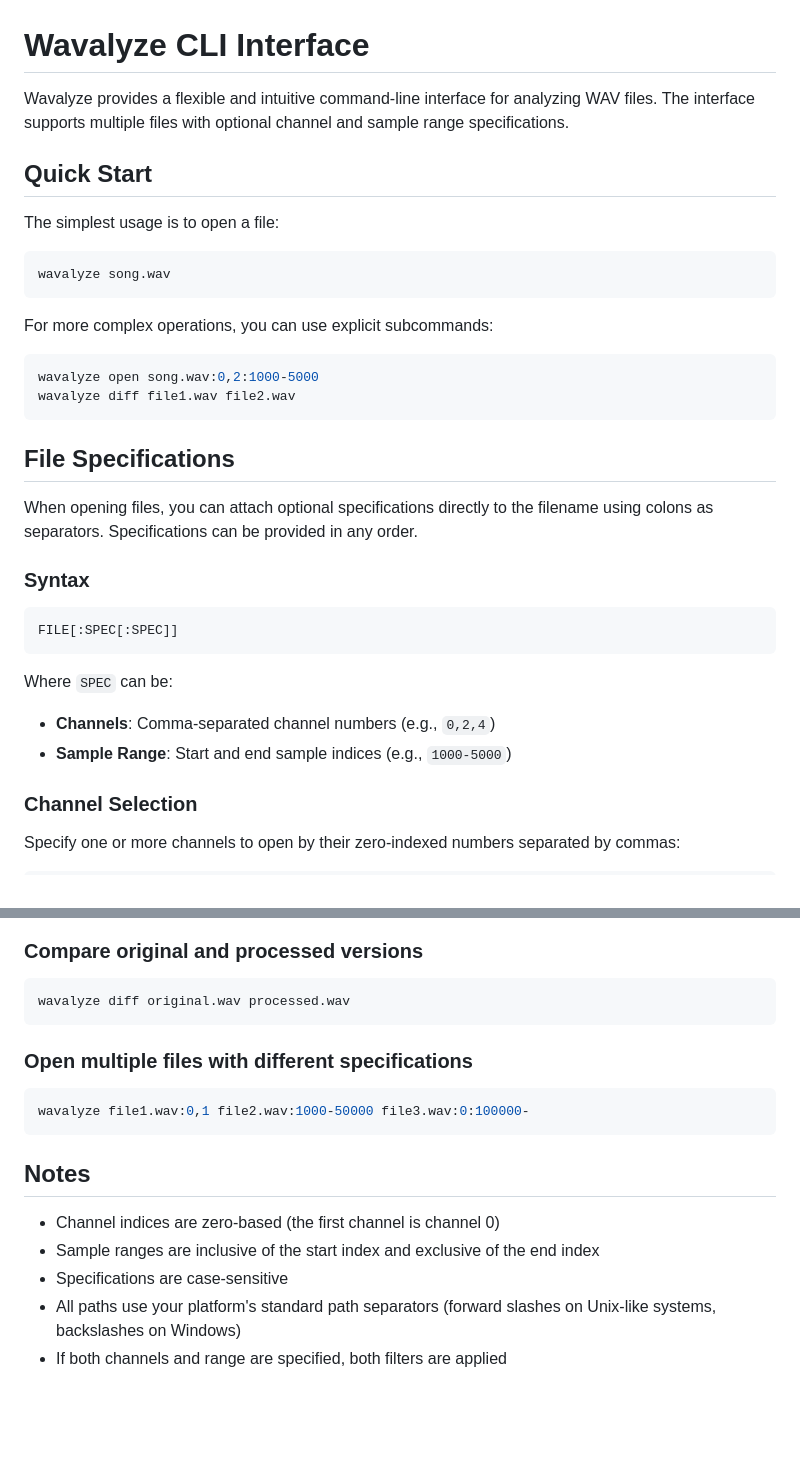
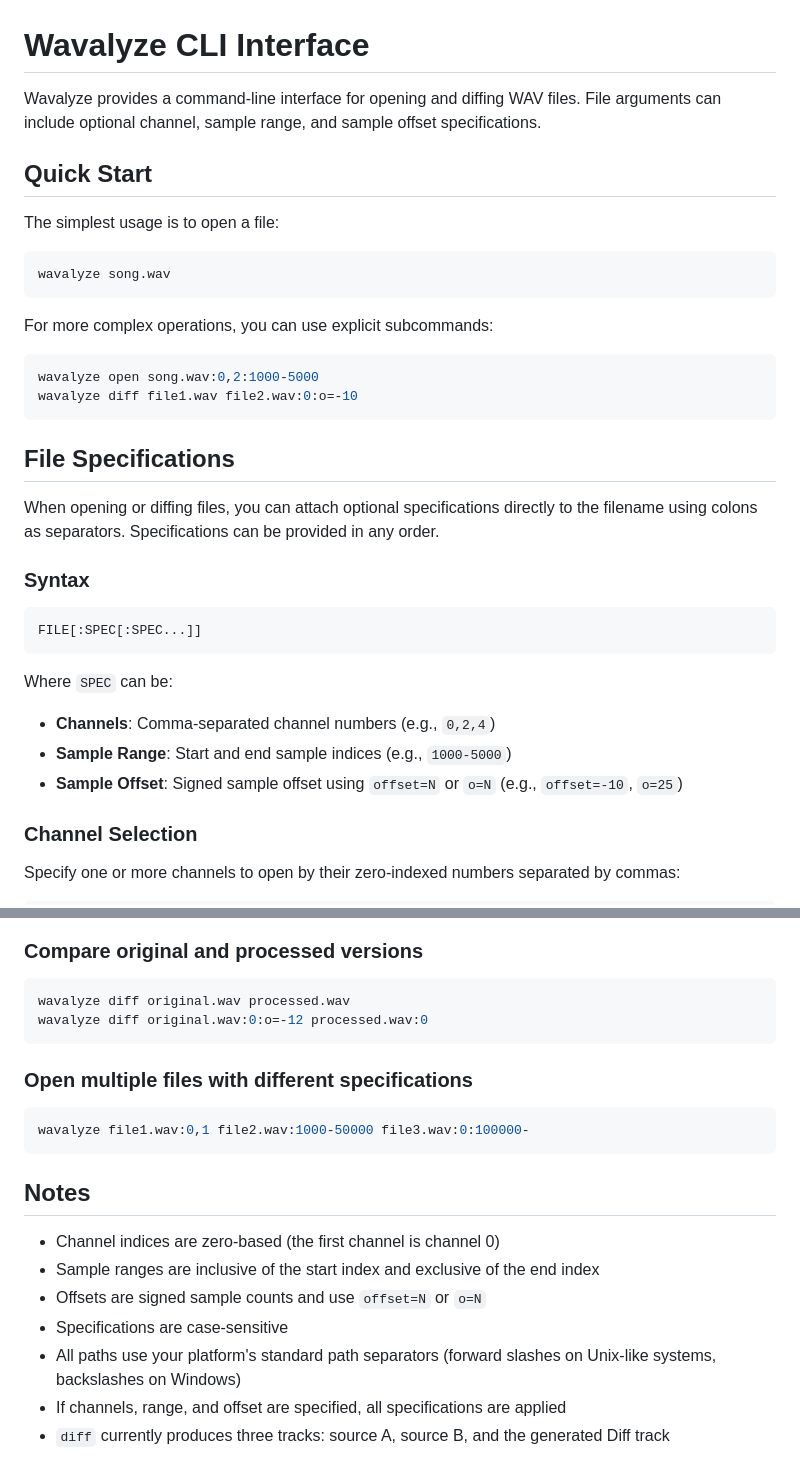
Before and after one commit to Frydac/wavalyze, a Markdown page: doc/cli_args.md, 2 parts joined by grey strips. Rendered like a GitHub page; blank space fills up the shorter version.

````diff
--- a/doc/cli_args.md
+++ b/doc/cli_args.md
@@ -1,6 +1,6 @@
 # Wavalyze CLI Interface
 
-Wavalyze provides a flexible and intuitive command-line interface for analyzing WAV files. The interface supports multiple files with optional channel and sample range specifications.
+Wavalyze provides a command-line interface for opening and diffing WAV files. File arguments can include optional channel, sample range, and sample offset specifications.
 
 ## Quick Start
 
@@ -14,22 +14,23 @@ For more complex operations, you can use explicit subcommands:
 
 ```bash
 wavalyze open song.wav:0,2:1000-5000
-wavalyze diff file1.wav file2.wav
+wavalyze diff file1.wav file2.wav:0:o=-10
 ```
 
 ## File Specifications
 
-When opening files, you can attach optional specifications directly to the filename using colons as separators. Specifications can be provided in any order.
+When opening or diffing files, you can attach optional specifications directly to the filename using colons as separators. Specifications can be provided in any order.
 
 ### Syntax
 
 ```
-FILE[:SPEC[:SPEC]]
+FILE[:SPEC[:SPEC...]]
 ```
 
 Where `SPEC` can be:
 - **Channels**: Comma-separated channel numbers (e.g., `0,2,4`)
 - **Sample Range**: Start and end sample indices (e.g., `1000-5000`)
+- **Sample Offset**: Signed sample offset using `offset=N` or `o=N` (e.g., `offset=-10`, `o=25`)
 
 ### Channel Selection
 
@@ -132,6 +160,7 @@ wavalyze music.wav:0,2,4:-480000
 
 ```bash
 wavalyze diff original.wav processed.wav
+wavalyze diff original.wav:0:o=-12 processed.wav:0
 ```
 
 ### Open multiple files with different specifications
@@ -144,6 +173,8 @@ wavalyze file1.wav:0,1 file2.wav:1000-50000 file3.wav:0:100000-
 
 - Channel indices are zero-based (the first channel is channel 0)
 - Sample ranges are inclusive of the start index and exclusive of the end index
+- Offsets are signed sample counts and use `offset=N` or `o=N`
 - Specifications are case-sensitive
 - All paths use your platform's standard path separators (forward slashes on Unix-like systems, backslashes on Windows)
-- If both channels and range are specified, both filters are applied
+- If channels, range, and offset are specified, all specifications are applied
+- `diff` currently produces three tracks: source A, source B, and the generated Diff track
````
Also changed, not shown: other parts of doc/cli_args.md (+41 -14 lines).
